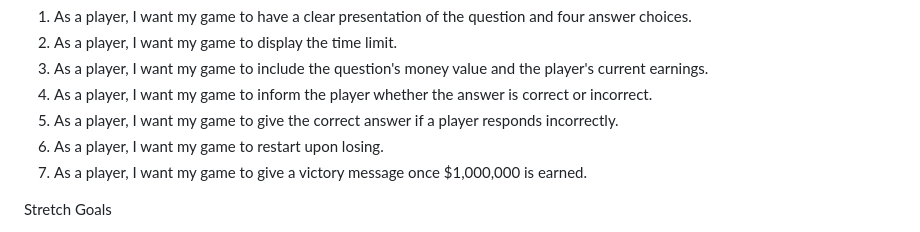
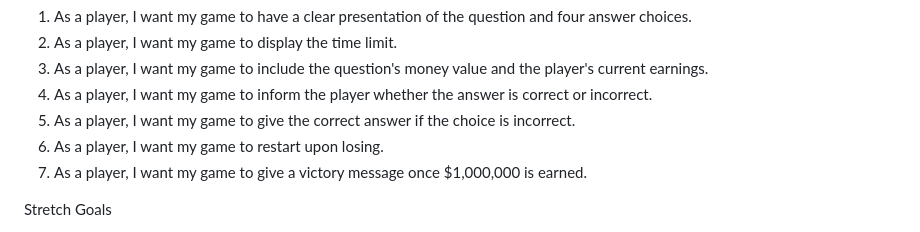
Before and after one commit to laurendea/Mind-Marvel, a Markdown page: Proposal.md, the part around the change. Drawn GitHub-style.

```diff
--- a/Proposal.md
+++ b/Proposal.md
@@ -16,7 +16,7 @@ MVP Goals
 2. As a player, I want my game to display the time limit.
 3. As a player, I want my game to include the question's money value and the player's current earnings.
 4. As a player, I want my game to inform the player whether the answer is correct or incorrect.
-5. As a player, I want my game to give the correct answer if a player responds incorrectly.
+5. As a player, I want my game to give the correct answer if the choice is incorrect.
 6. As a player, I want my game to restart upon losing.
 7. As a player, I want my game to give a victory message once $1,000,000 is earned.
 
```
